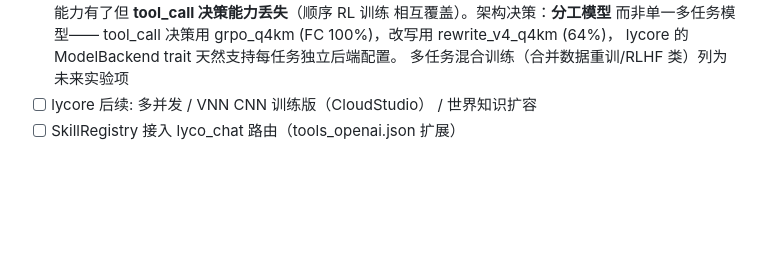
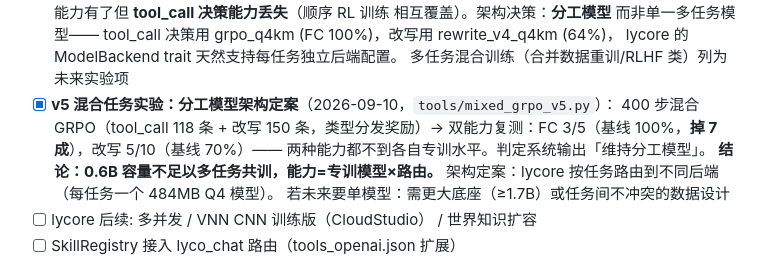
Before and after one commit to lilyco-42/lyco_agent, a Markdown page: DESIGN.md, the part around the change. Drawn GitHub-style; blank space fills up the shorter version.

Commit message:
docs: v5 混合任务实验 — 分工模型架构定案 (0.6B 容量不足多任务)
Co-Authored-By: First Fluke <our.first.fluke@gmail.com>

```diff
--- a/DESIGN.md
+++ b/DESIGN.md
@@ -213,6 +213,13 @@
       tool_call 决策用 grpo_q4km (FC 100%)，改写用 rewrite_v4_q4km (64%)，
       lycore 的 ModelBackend trait 天然支持每任务独立后端配置。
       多任务混合训练（合并数据重训/RLHF 类）列为未来实验项
+- [x] **v5 混合任务实验：分工模型架构定案**（2026-09-10，`tools/mixed_grpo_v5.py`）：
+      400 步混合 GRPO（tool_call 118 条 + 改写 150 条，类型分发奖励）→
+      双能力复测：FC 3/5（基线 100%，**掉 7 成**），改写 5/10（基线 70%）——
+      两种能力都不到各自专训水平。判定系统输出「维持分工模型」。
+      **结论：0.6B 容量不足以多任务共训，能力=专训模型×路由。**
+      架构定案：lycore 按任务路由到不同后端（每任务一个 484MB Q4 模型）。
+      若未来要单模型：需更大底座（≥1.7B）或任务间不冲突的数据设计
 - [ ] lycore 后续: 多并发 / VNN CNN 训练版（CloudStudio） / 世界知识扩容
 - [ ] SkillRegistry 接入 lyco_chat 路由（tools_openai.json 扩展）
 
```
